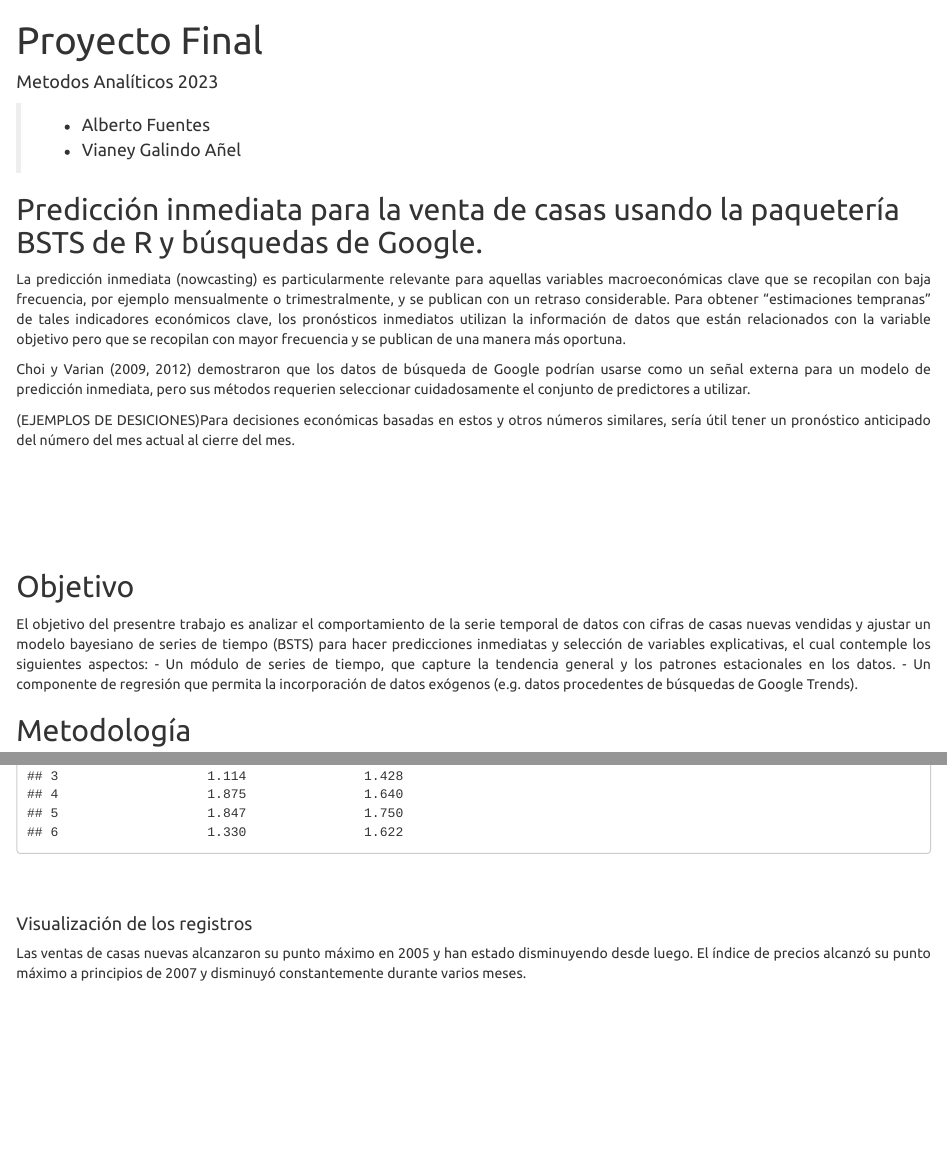
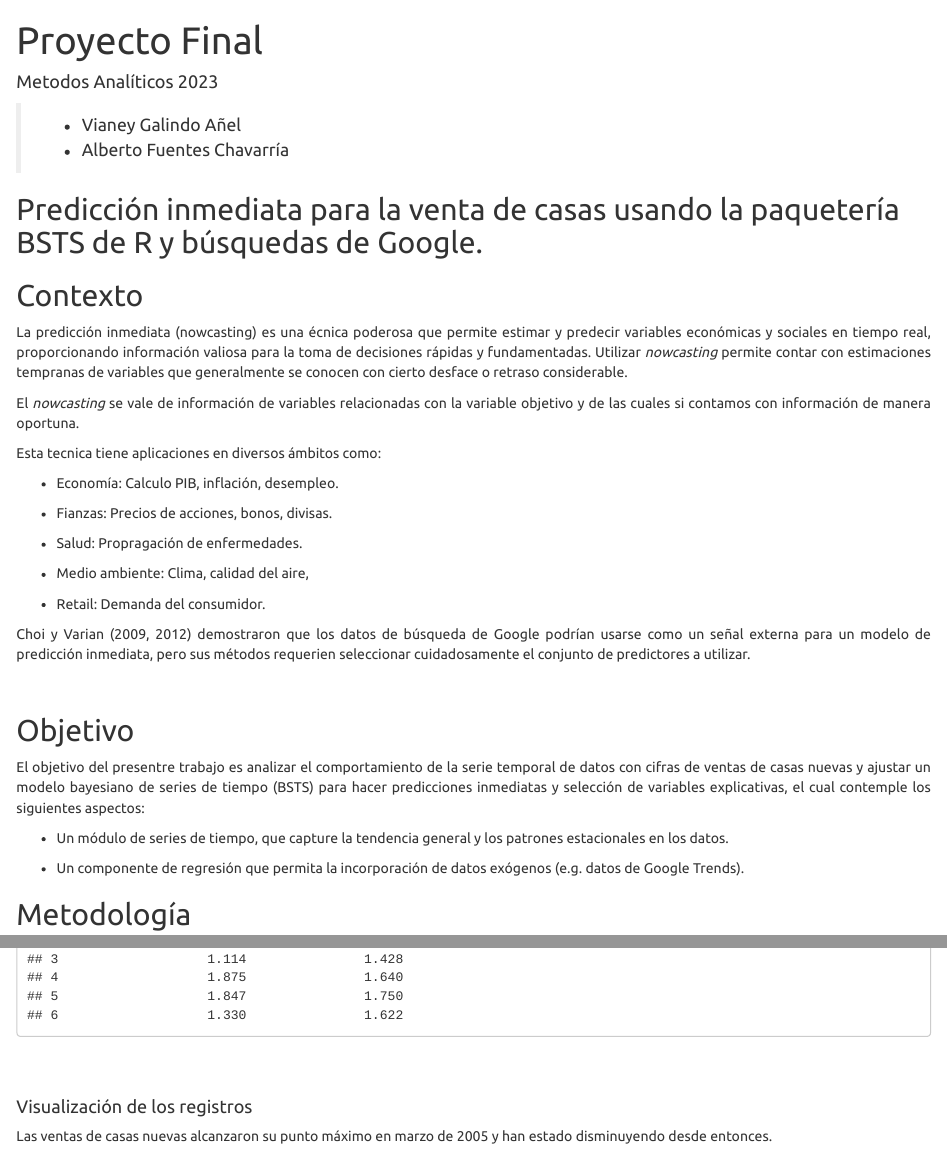
Before and after one commit to VianGal27/proyecto_final_metodos2023, an R Markdown document (nowcasting.Rmd): the page in a window 1100 px wide, from its top, and a second part further down, joined at a grey line. Rendered offline with R 4.5, knitr and Pandoc, with nearby package versions; some code elsewhere in the file could not run offline.

Commit message:
update contexto, objetivo y leyendas grafica

```diff
--- a/nowcasting.Rmd
+++ b/nowcasting.Rmd
@@ -21,33 +21,55 @@ library(feasts)
 
 
 #### Metodos Analíticos 2023
-> - Alberto Fuentes
-> - Vianey Galindo Añel
+> -   Vianey Galindo Añel
+> -   Alberto Fuentes Chavarría
 
 ## Predicción inmediata para la venta de casas usando la paquetería BSTS de R y búsquedas de Google.
 
-<div align="justify"> La predicción inmediata (nowcasting) es particularmente relevante para aquellas variables macroeconómicas clave que se recopilan con baja frecuencia, por ejemplo mensualmente o trimestralmente, y se publican con un retraso considerable. Para obtener "estimaciones tempranas" de tales indicadores económicos clave, los pronósticos inmediatos utilizan la información de datos que están relacionados con la variable objetivo pero que se recopilan con mayor frecuencia y se publican de una manera más oportuna.
+## Contexto
+<div align="justify"> La predicción inmediata (nowcasting) es una écnica poderosa que permite
+estimar y predecir variables económicas y sociales en tiempo real,
+proporcionando información valiosa para la toma de decisiones rápidas y
+fundamentadas. Utilizar *nowcasting* permite contar con estimaciones
+tempranas de variables que generalmente se conocen con cierto desface o
+retraso considerable.
 
+El *nowcasting* se vale de información de variables relacionadas con la
+variable objetivo y de las cuales si contamos con información de manera
+oportuna.
 
-Choi y Varian (2009, 2012) demostraron que los datos de búsqueda de Google podrían usarse como un señal externa para un modelo de predicción inmediata, pero sus métodos requerien seleccionar cuidadosamente el conjunto de predictores a utilizar.
+Esta tecnica tiene aplicaciones en diversos ámbitos como:
 
-(EJEMPLOS DE DESICIONES)Para decisiones económicas basadas en estos y otros números similares, sería útil tener un pronóstico anticipado del número del mes actual al cierre del mes.
+-   Economía: Calculo PIB, inflación, desempleo.
 
+-   Fianzas: Precios de acciones, bonos, divisas.
 
-<br>
-<br>
+-   Salud: Propragación de enfermedades.
 
-<center>
-</center>
+-   Medio ambiente: Clima, calidad del aire,
 
-<br>
+-   Retail: Demanda del consumidor.
+
+Choi y Varian (2009, 2012) demostraron que los datos de búsqueda de
+Google podrían usarse como un señal externa para un modelo de predicción
+inmediata, pero sus métodos requerien seleccionar cuidadosamente el
+conjunto de predictores a utilizar.
+
 <br>
 
 ## Objetivo
 
-El objetivo del presentre trabajo es analizar el comportamiento de la serie temporal de datos con cifras de casas nuevas vendidas y ajustar un modelo bayesiano de series de tiempo (BSTS) para hacer predicciones inmediatas y selección de variables explicativas, el cual contemple los siguientes aspectos:
-- Un módulo de series de tiempo, que capture la tendencia general y los patrones estacionales en los datos.
-- Un componente de regresión que permita la incorporación de datos exógenos (e.g. datos procedentes de búsquedas de Google Trends).
+El objetivo del presentre trabajo es analizar el comportamiento de la
+serie temporal de datos con cifras de ventas de casas nuevas y ajustar
+un modelo bayesiano de series de tiempo (BSTS) para hacer predicciones
+inmediatas y selección de variables explicativas, el cual contemple los
+siguientes aspectos:
+
+-   Un módulo de series de tiempo, que capture la tendencia general y
+    los patrones estacionales en los datos.
+
+-   Un componente de regresión que permita la incorporación de datos
+    exógenos (e.g. datos de Google Trends).
 
 
 ## Metodología
@@ -74,4 +96,5 @@ head(data_housing)
 <br>
 
 #### Visualización de los registros
-Las ventas de casas nuevas alcanzaron su punto máximo en 2005 y han estado disminuyendo desde luego. El índice de precios alcanzó su punto máximo a principios de 2007 y disminuyó constantemente durante varios meses.
+Las ventas de casas nuevas alcanzaron su punto máximo en marzo de 2005 y
+han estado disminuyendo desde entonces.
```
Also changed, not shown: nowcasting.Rmd (10 more changed lines).
